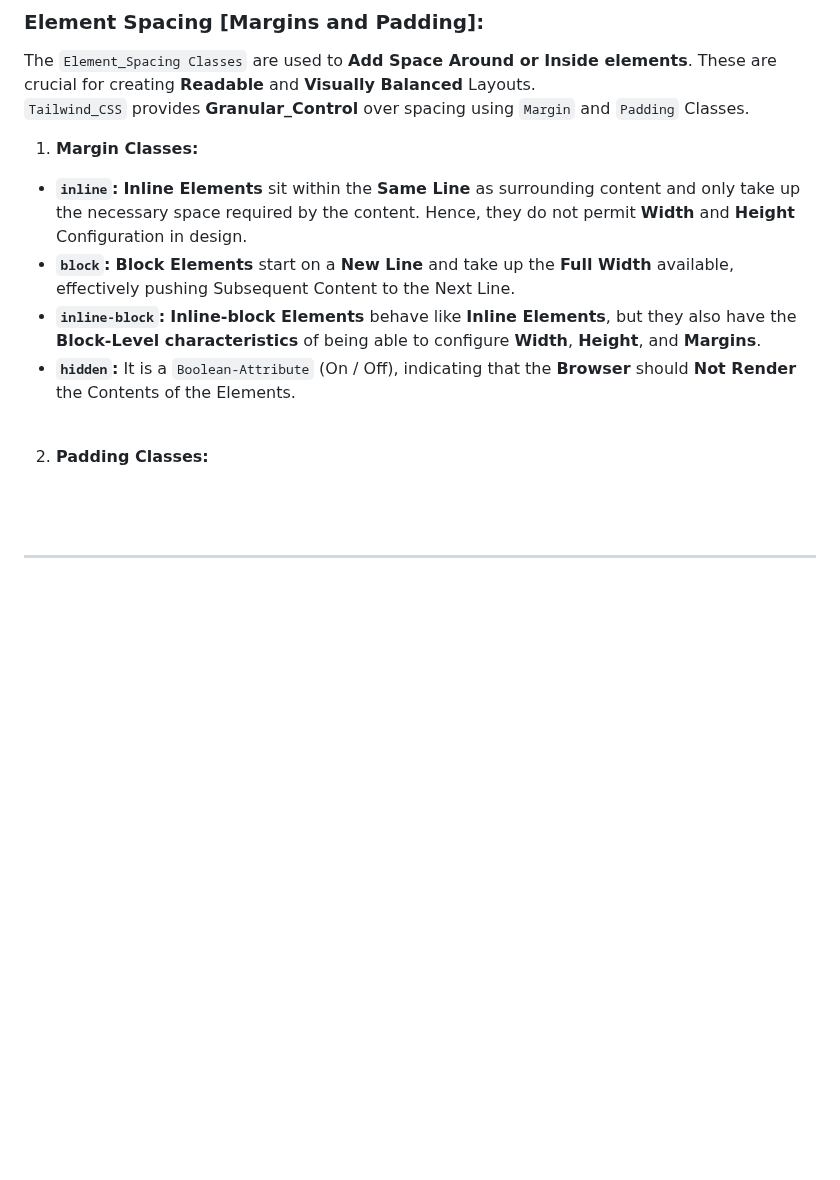
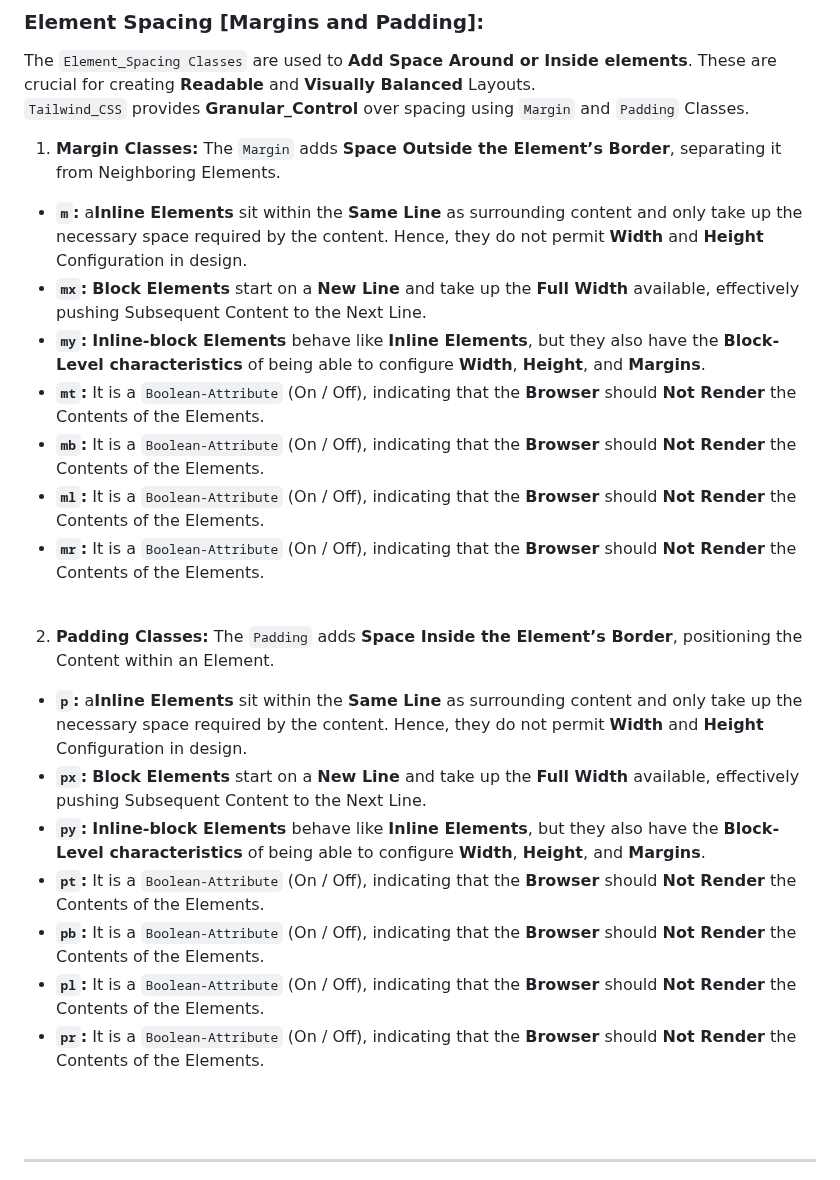
Before and after one commit to Yashvant-Chhapwale-Course-Work/Tailwind_CSS, a Markdown page: README.md, the part around the change. Drawn GitHub-style; blank space fills up the shorter version.

```diff
--- a/README.md
+++ b/README.md
@@ -199,13 +199,26 @@ The `Element_Spacing Classes` are used to **Add Space Around or Inside elements*
 <br>
 
 1. **Margin Classes:**
-- **`inline`:** **Inline Elements** sit within the **Same Line** as surrounding content and only take up the necessary space required by the content. Hence, they do not permit **Width** and **Height** Configuration in design.
-- **`block`:** **Block Elements** start on a **New Line** and take up the **Full Width** available, effectively pushing Subsequent Content to the Next Line.
-- **`inline-block`:** **Inline-block Elements** behave like **Inline Elements**, but they also have the **Block-Level characteristics** of being able to configure **Width**, **Height**, and **Margins**.
-- **`hidden`:** It is a `Boolean-Attribute` (On / Off), indicating that the **Browser** should **Not Render** the Contents of the Elements.
+The `Margin` adds **Space Outside the Element’s Border**, separating it from Neighboring Elements.
+- **`m`:** a**Inline Elements** sit within the **Same Line** as surrounding content and only take up the necessary space required by the content. Hence, they do not permit **Width** and **Height** Configuration in design.
+- **`mx`:** **Block Elements** start on a **New Line** and take up the **Full Width** available, effectively pushing Subsequent Content to the Next Line.
+- **`my`:** **Inline-block Elements** behave like **Inline Elements**, but they also have the **Block-Level characteristics** of being able to configure **Width**, **Height**, and **Margins**.
+- **`mt`:** It is a `Boolean-Attribute` (On / Off), indicating that the **Browser** should **Not Render** the Contents of the Elements.
+- **`mb`:** It is a `Boolean-Attribute` (On / Off), indicating that the **Browser** should **Not Render** the Contents of the Elements.
+- **`ml`:** It is a `Boolean-Attribute` (On / Off), indicating that the **Browser** should **Not Render** the Contents of the Elements.
+- **`mr`:** It is a `Boolean-Attribute` (On / Off), indicating that the **Browser** should **Not Render** the Contents of the Elements.
+
 <br>
 
 2. **Padding Classes:**
+The `Padding` adds **Space Inside the Element’s Border**, positioning the Content within an Element.
+- **`p`:** a**Inline Elements** sit within the **Same Line** as surrounding content and only take up the necessary space required by the content. Hence, they do not permit **Width** and **Height** Configuration in design.
+- **`px`:** **Block Elements** start on a **New Line** and take up the **Full Width** available, effectively pushing Subsequent Content to the Next Line.
+- **`py`:** **Inline-block Elements** behave like **Inline Elements**, but they also have the **Block-Level characteristics** of being able to configure **Width**, **Height**, and **Margins**.
+- **`pt`:** It is a `Boolean-Attribute` (On / Off), indicating that the **Browser** should **Not Render** the Contents of the Elements.
+- **`pb`:** It is a `Boolean-Attribute` (On / Off), indicating that the **Browser** should **Not Render** the Contents of the Elements.
+- **`pl`:** It is a `Boolean-Attribute` (On / Off), indicating that the **Browser** should **Not Render** the Contents of the Elements.
+- **`pr`:** It is a `Boolean-Attribute` (On / Off), indicating that the **Browser** should **Not Render** the Contents of the Elements.
 <br>
 <br>
 
```
